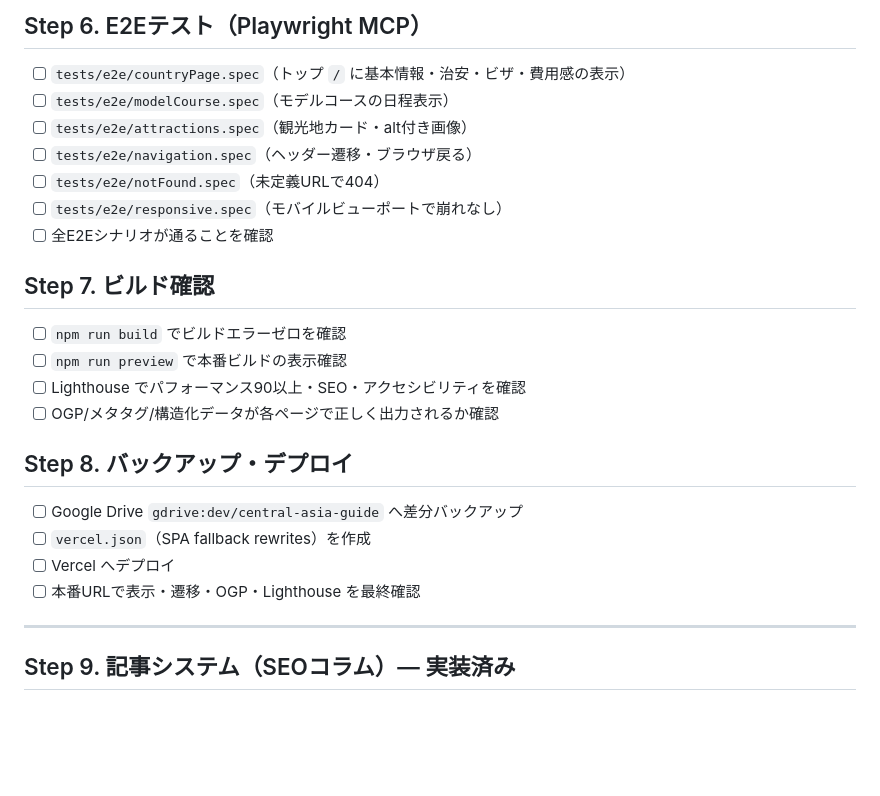
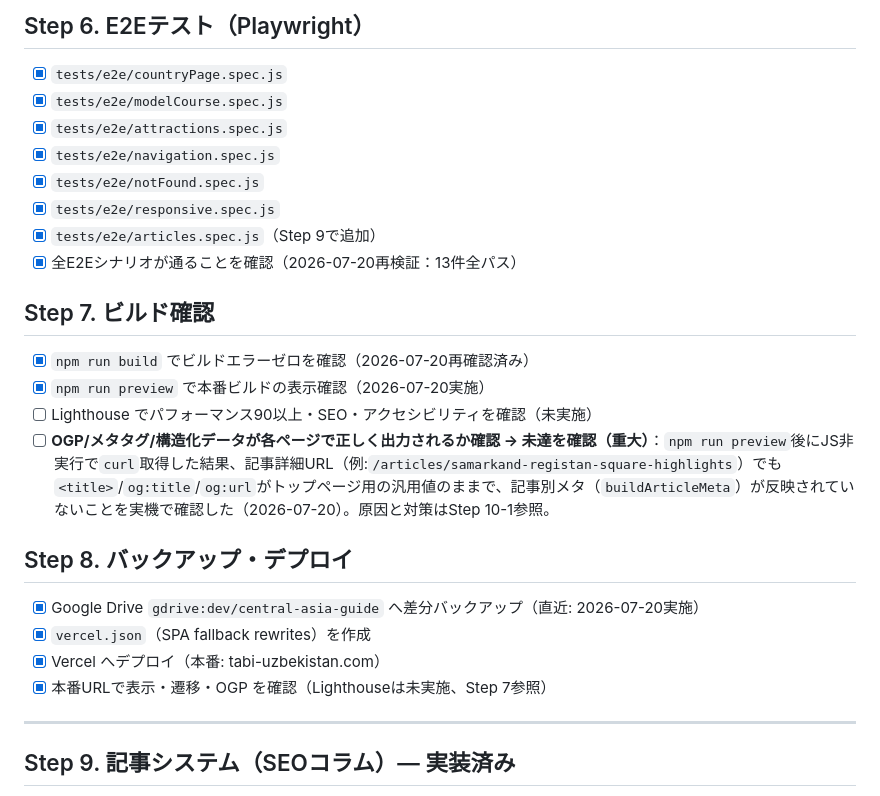
Before and after one commit to dbworks0102-bot/central-asia-guide, a Markdown page: docs/tasks.md, the part around one of its changes. Rendered like a GitHub page; blank space fills up the shorter version.

```diff
--- a/docs/tasks.md
+++ b/docs/tasks.md
@@ -72,24 +72,25 @@
 
-## Step 6. E2Eテスト（Playwright MCP）
-- [ ] `tests/e2e/countryPage.spec`（トップ `/` に基本情報・治安・ビザ・費用感の表示）
-- [ ] `tests/e2e/modelCourse.spec`（モデルコースの日程表示）
-- [ ] `tests/e2e/attractions.spec`（観光地カード・alt付き画像）
-- [ ] `tests/e2e/navigation.spec`（ヘッダー遷移・ブラウザ戻る）
-- [ ] `tests/e2e/notFound.spec`（未定義URLで404）
-- [ ] `tests/e2e/responsive.spec`（モバイルビューポートで崩れなし）
-- [ ] 全E2Eシナリオが通ることを確認
+## Step 6. E2Eテスト（Playwright）
+- [x] `tests/e2e/countryPage.spec.js`
+- [x] `tests/e2e/modelCourse.spec.js`
+- [x] `tests/e2e/attractions.spec.js`
+- [x] `tests/e2e/navigation.spec.js`
+- [x] `tests/e2e/notFound.spec.js`
+- [x] `tests/e2e/responsive.spec.js`
+- [x] `tests/e2e/articles.spec.js`（Step 9で追加）
+- [x] 全E2Eシナリオが通ることを確認（2026-07-20再検証：13件全パス）
 
 ## Step 7. ビルド確認
-- [ ] `npm run build` でビルドエラーゼロを確認
-- [ ] `npm run preview` で本番ビルドの表示確認
-- [ ] Lighthouse でパフォーマンス90以上・SEO・アクセシビリティを確認
-- [ ] OGP/メタタグ/構造化データが各ページで正しく出力されるか確認
+- [x] `npm run build` でビルドエラーゼロを確認（2026-07-20再確認済み）
+- [x] `npm run preview` で本番ビルドの表示確認（2026-07-20実施）
+- [ ] Lighthouse でパフォーマンス90以上・SEO・アクセシビリティを確認（未実施）
+- [ ] **OGP/メタタグ/構造化データが各ページで正しく出力されるか確認 → 未達を確認（重大）**：`npm run preview`後にJS非実行で`curl`取得した結果、記事詳細URL（例:`/articles/samarkand-registan-square-highlights`）でも`<title>`/`og:title`/`og:url`がトップページ用の汎用値のままで、記事別メタ（`buildArticleMeta`）が反映されていないことを実機で確認した（2026-07-20）。原因と対策はStep 10-1参照。
 
 ## Step 8. バックアップ・デプロイ
-- [ ] Google Drive `gdrive:dev/central-asia-guide` へ差分バックアップ
-- [ ] `vercel.json`（SPA fallback rewrites）を作成
-- [ ] Vercel へデプロイ
-- [ ] 本番URLで表示・遷移・OGP・Lighthouse を最終確認
+- [x] Google Drive `gdrive:dev/central-asia-guide` へ差分バックアップ（直近: 2026-07-20実施）
+- [x] `vercel.json`（SPA fallback rewrites）を作成
+- [x] Vercel へデプロイ（本番: tabi-uzbekistan.com）
+- [x] 本番URLで表示・遷移・OGP を確認（Lighthouseは未実施、Step 7参照）
 
 ---
 
```
Also changed, not shown: other parts of docs/tasks.md (+63 -41 lines).
